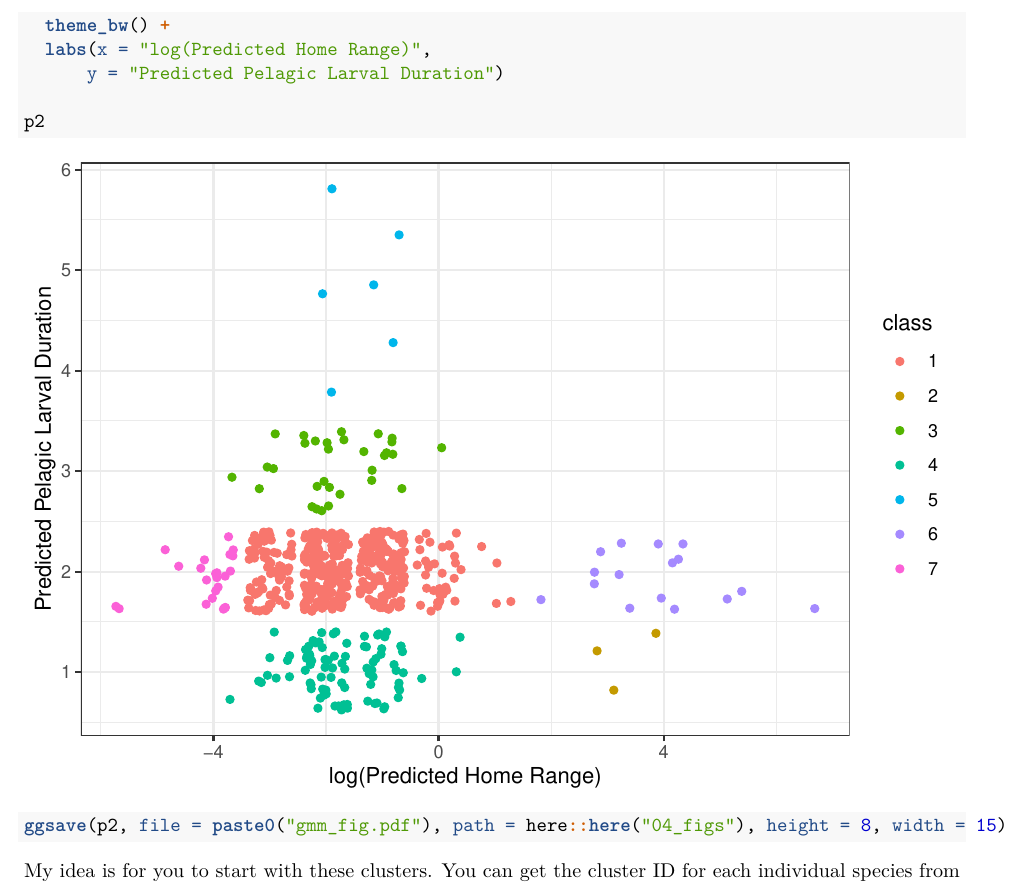
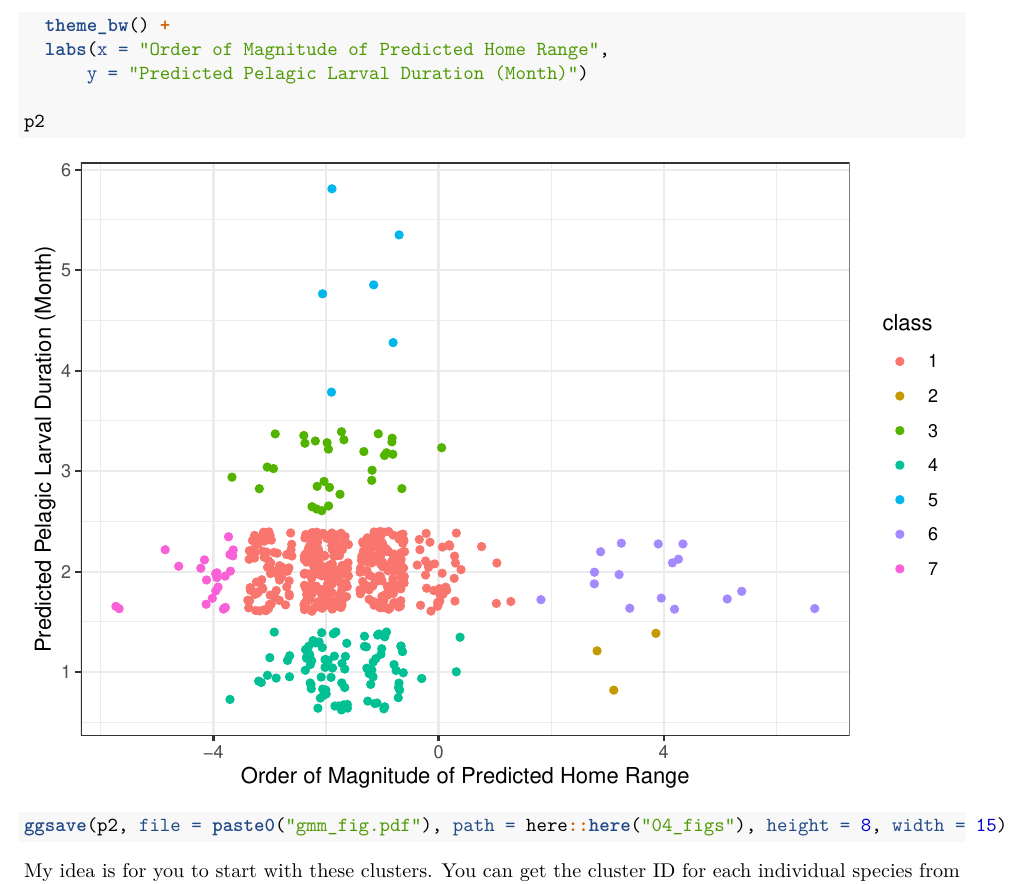
Before and after one commit to acaughman/movement_modes, an R Markdown document (02_scripts/intro_instructions.Rmd): part of page 5 of 5, cut so that both start at the same text. Rendered offline with R 4.5, knitr and Pandoc, then LaTeX, with nearby package versions; code that draws random numbers runs with fixed seeds of ours.

Commit message:
edit text and update figs

```diff
--- a/02_scripts/intro_instructions.Rmd
+++ b/02_scripts/intro_instructions.Rmd
@@ -121,8 +121,8 @@
 p2 = ggplot(gmm_data, aes(magnitude_homerange, month_pld)) +
   geom_jitter(aes(color = class)) +
   theme_bw() +
-  labs(x = "log(Predicted Home Range)",
-      y = "Predicted Pelagic Larval Duration")
+  labs(x = "Order of Magnitude of Predicted Home Range",
+      y = "Predicted Pelagic Larval Duration (Month)")
 
 p2
 
```
Also changed, not shown: 04_figs/data_fig.png, 04_figs/gmm_fig.png.
